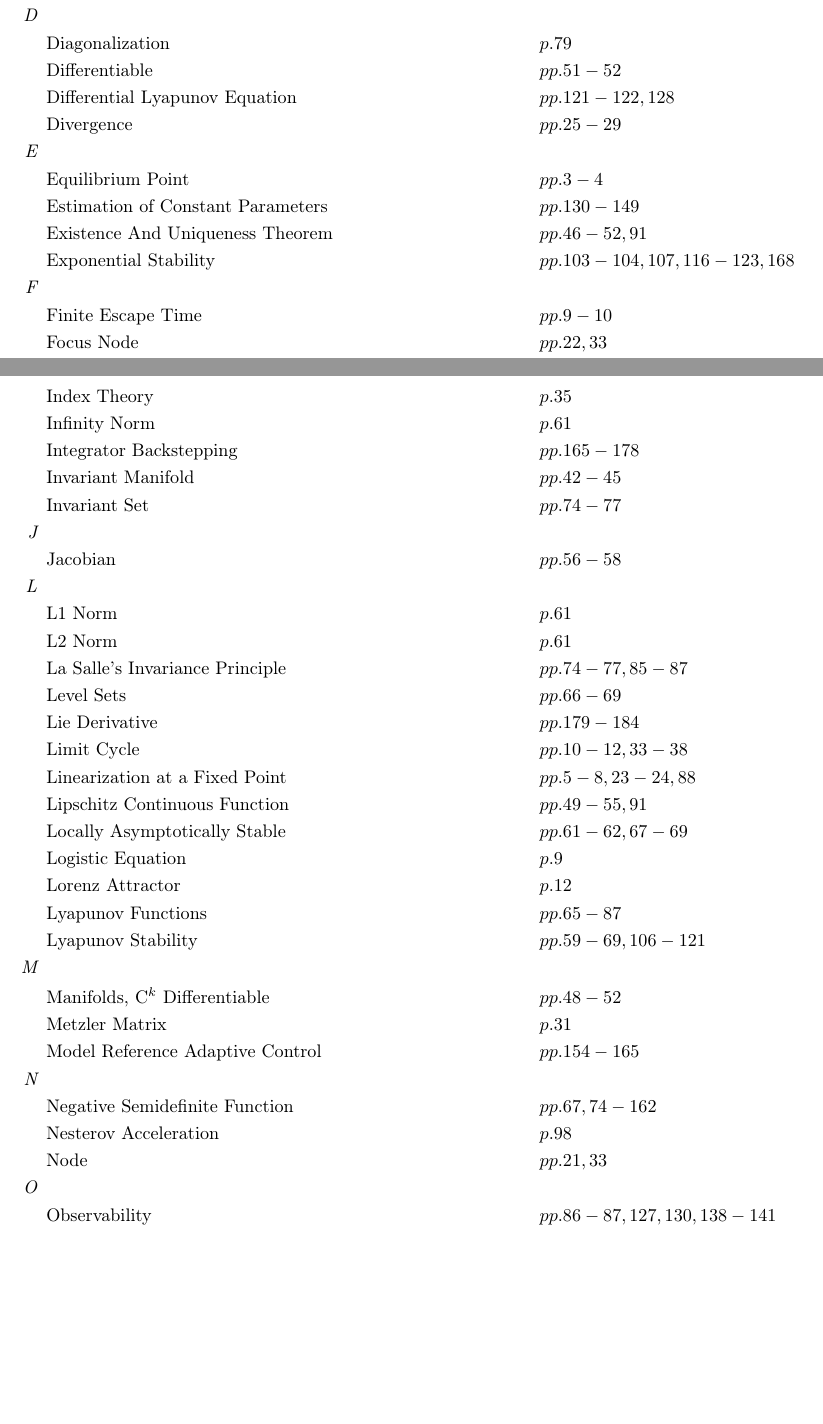
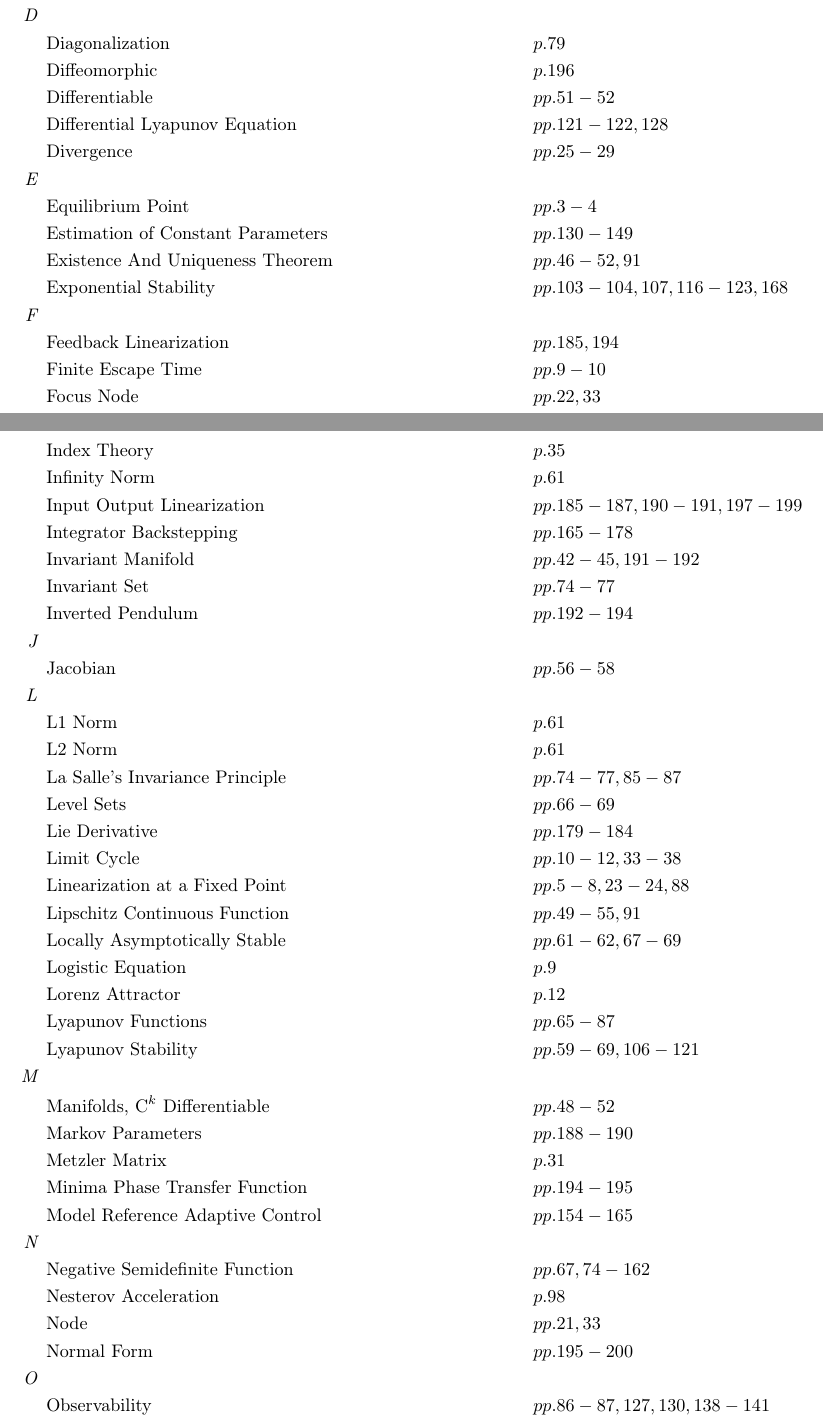
Before and after one commit to danhagen/Journal_Index, a LaTeX document (Volume4Index.tex): two parts of pages 1 and 2 of 3 before the commit and two parts of pages 1 and 2 of 4 after it, joined at a grey line, cut so that both start at the same text, the shorter picture padded with empty space. Compiled offline with pdfLaTeX.

Commit message:
Adding to  Volume 4 Index!

```diff
--- a/Volume4Index.tex
+++ b/Volume4Index.tex
@@ -33,6 +33,7 @@
 &\text{Controllability Gramian} \hspace*{6em}&&p. 80\\
 &\text{Coordinate Transformation Matrix} \hspace*{6em}&&pp. 18, 20-41\\
 \textit{D\hspace{0.5em}} \\&\text{Diagonalization} \hspace*{6em}&&p. 79\\
+&\text{Diffeomorphic} \hspace*{6em}&&p. 196\\
 &\text{Differentiable} \hspace*{6em}&&pp. 51-52\\
 &\text{Differential Lyapunov Equation} \hspace*{6em}&&pp. 121-122, 128\\
 &\text{Divergence} \hspace*{6em}&&pp. 25-29\\
@@ -54,9 +56,11 @@
 &\text{Hyperbolic Equilibrium Point} \hspace*{6em}&&pp. 22-24\\
 \textit{I\hspace{0.5em}} \\&\text{Index Theory} \hspace*{6em}&&p. 35\\
 &\text{Infinity Norm} \hspace*{6em}&&p. 61\\
+&\text{Input Output Linearization} \hspace*{6em}&&pp. 185-187, 190-191, 197-199\\
 &\text{Integrator Backstepping} \hspace*{6em}&&pp. 165-178\\
-&\text{Invariant Manifold} \hspace*{6em}&&pp. 42-45\\
+&\text{Invariant Manifold} \hspace*{6em}&&pp. 42-45, 191-192\\
 &\text{Invariant Set} \hspace*{6em}&&pp. 74-77\\
+&\text{Inverted Pendulum} \hspace*{6em}&&pp. 192-194\\
 \textit{J\hspace{0.5em}} \\&\text{Jacobian} \hspace*{6em}&&pp. 56-58\\
 \textit{L\hspace{0.5em}} \\&\text{L1 Norm} \hspace*{6em}&&p. 61\\
 &\text{L2 Norm} \hspace*{6em}&&p. 61\\
@@ -72,11 +76,14 @@
 &\text{Lyapunov Functions} \hspace*{6em}&&pp. 65-87\\
 &\text{Lyapunov Stability} \hspace*{6em}&&pp. 59-69, 106-121\\
 \textit{M\hspace{0.5em}} \\&\text{Manifolds, C$^k$ Differentiable} \hspace*{6em}&&pp. 48-52\\
+&\text{Markov Parameters} \hspace*{6em}&&pp. 188-190\\
 &\text{Metzler Matrix} \hspace*{6em}&&p. 31\\
+&\text{Minima Phase Transfer Function} \hspace*{6em}&&pp. 194-195\\
 &\text{Model Reference Adaptive Control} \hspace*{6em}&&pp. 154-165\\
 \textit{N\hspace{0.5em}} \\&\text{Negative Semidefinite Function} \hspace*{6em}&&pp. 67, 74-162\\
 &\text{Nesterov Acceleration} \hspace*{6em}&&p. 98\\
 &\text{Node} \hspace*{6em}&&pp. 21, 33\\
+&\text{Normal Form} \hspace*{6em}&&pp. 195-200\\
 \textit{O\hspace{0.5em}} \\&\text{Observability} \hspace*{6em}&&pp. 86-87, 127, 130, 138-141\\
 &\text{Observability Gramian} \hspace*{6em}&&pp. 80, 129\\
 &\text{Observer Based Controller} \hspace*{6em}&&pp. 135-136\\
@@ -92,9 +99,9 @@
 &\text{Positive System} \hspace*{6em}&&p. 31\\
 &\text{Predator/prey Model} \hspace*{6em}&&pp. 30-31\\
 \textit{R\hspace{0.5em}} \\&\text{Radially Unbounded} \hspace*{6em}&&pp. 67-68, 105-107\\
-&\text{Reference Signal Tracking} \hspace*{6em}&&pp. 177-178, 183\\
+&\text{Reference Signal Tracking} \hspace*{6em}&&pp. 177-178, 183, 199-200\\
 &\text{Region of Attraction} \hspace*{6em}&&pp. 15, 92-93\\
-&\text{Relative Degree} \hspace*{6em}&&pp. 181-184\\
+&\text{Relative Degree} \hspace*{6em}&&pp. 181-193\\
 &\text{Routh Hurwitz Criterion} \hspace*{6em}&&pp. 34, 83\\
 \textit{S\hspace{0.5em}} \\&\text{Saddle Node} \hspace*{6em}&&pp. 19-21\\
 &\text{Sector Bounded Nonlinearities} \hspace*{6em}&&p. 72\\
@@ -119,6 +126,6 @@
 &\text{Uniformly Stable} \hspace*{6em}&&pp. 100-102, 104, 107-114\\
 &\text{Unitary Diagonal Coordinate Transformation} \hspace*{6em}&&p. 79\\
 \textit{V\hspace{0.5em}} \\&\text{Van Der Pol Oscillator} \hspace*{6em}&&pp. 11-12\\
-\textit{Z\hspace{0.5em}} \\&\text{Zero Dynamics} \hspace*{6em}&&pp. 181-182\\
+\textit{Z\hspace{0.5em}} \\&\text{Zero Dynamics} \hspace*{6em}&&pp. 181-182, 185, 193-195\\
 \end{flalign*}
 \end{document}
```
Also changed, not shown: Volume4Index.pdf, Volume4Index.tex (3 more changed lines), 1 other file.
